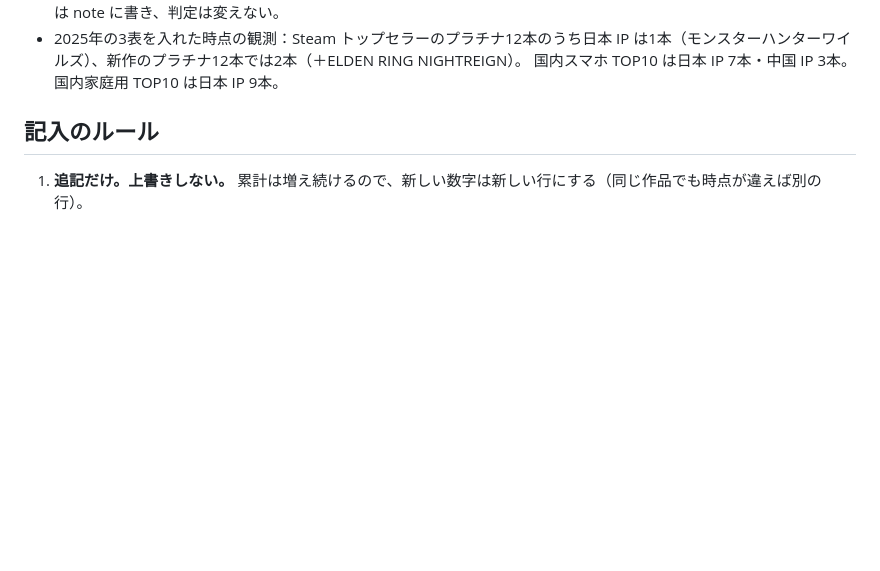
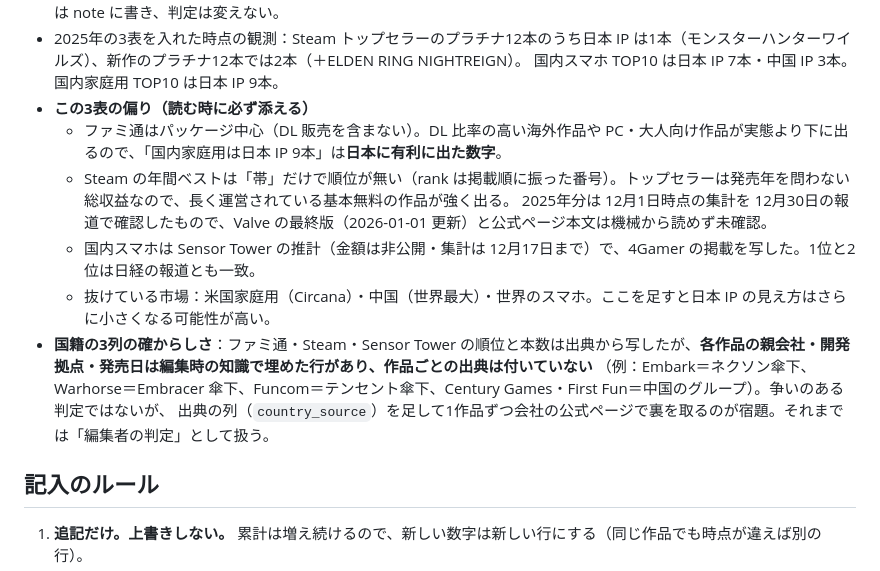
Before and after one commit to tas9-labo/notes, a Markdown page: data/README.md, the part around the change. Rendered like a GitHub page; blank space fills up the shorter version.

Commit message:
docs(notes): 順位表の偏りと、国籍の列の確からしさ（出典未添付）を README に明記
Co-Authored-By: Claude Fable 5.1 <noreply@anthropic.com>

```diff
--- a/data/README.md
+++ b/data/README.md
@@ -73,6 +73,15 @@ CSV は UTF-8（BOM つき＝Excel でそのまま開ける）。Google スプ
   IP が共有（例：ポケモン＝任天堂・クリーチャーズ・ゲームフリーク）、IP が許諾（例：Dune＝米国の許諾・開発ノルウェー・販売テンセント）などの事情は note に書き、判定は変えない。
 - 2025年の3表を入れた時点の観測：Steam トップセラーのプラチナ12本のうち日本 IP は1本（モンスターハンターワイルズ）、新作のプラチナ12本では2本（＋ELDEN RING NIGHTREIGN）。
   国内スマホ TOP10 は日本 IP 7本・中国 IP 3本。国内家庭用 TOP10 は日本 IP 9本。
+- **この3表の偏り（読む時に必ず添える）**
+  - ファミ通はパッケージ中心（DL 販売を含まない）。DL 比率の高い海外作品や PC・大人向け作品が実態より下に出るので、「国内家庭用は日本 IP 9本」は**日本に有利に出た数字**。
+  - Steam の年間ベストは「帯」だけで順位が無い（rank は掲載順に振った番号）。トップセラーは発売年を問わない総収益なので、長く運営されている基本無料の作品が強く出る。
+    2025年分は 12月1日時点の集計を 12月30日の報道で確認したもので、Valve の最終版（2026-01-01 更新）と公式ページ本文は機械から読めず未確認。
+  - 国内スマホは Sensor Tower の推計（金額は非公開・集計は 12月17日まで）で、4Gamer の掲載を写した。1位と2位は日経の報道とも一致。
+  - 抜けている市場：米国家庭用（Circana）・中国（世界最大）・世界のスマホ。ここを足すと日本 IP の見え方はさらに小さくなる可能性が高い。
+- **国籍の3列の確からしさ**：ファミ通・Steam・Sensor Tower の順位と本数は出典から写したが、**各作品の親会社・開発拠点・発売日は編集時の知識で埋めた行があり、作品ごとの出典は付いていない**
+  （例：Embark＝ネクソン傘下、Warhorse＝Embracer 傘下、Funcom＝テンセント傘下、Century Games・First Fun＝中国のグループ）。争いのある判定ではないが、
+  出典の列（`country_source`）を足して1作品ずつ会社の公式ページで裏を取るのが宿題。それまでは「編集者の判定」として扱う。
 
 ## 記入のルール
 
```
